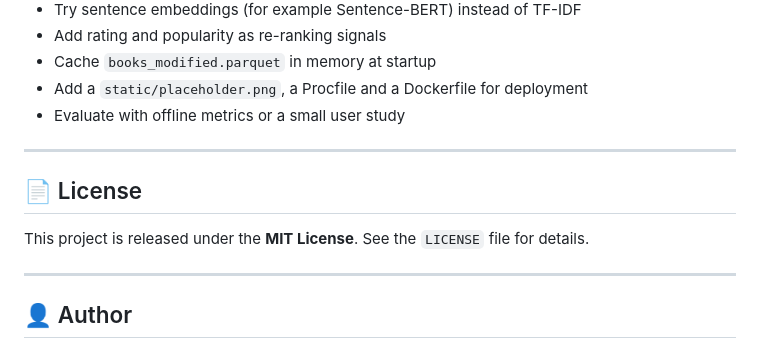
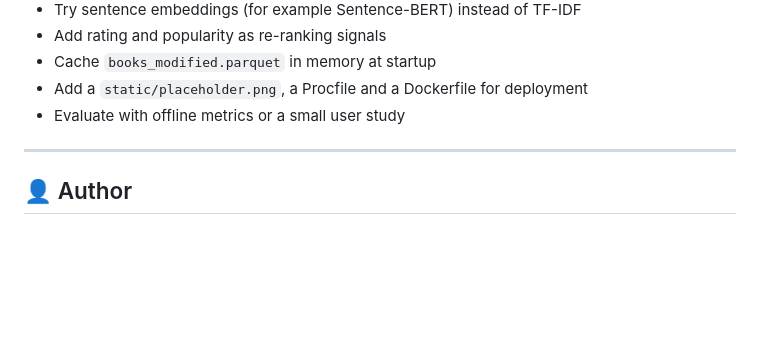
Before and after one commit to ajayn3300/Book-Recommender-System--content-based-, a Markdown page: README.md, the part around the change. Rendered like a GitHub page; blank space fills up the shorter version.

Commit message:
Remove license section from README
Removed license section from README.

```diff
--- a/README.md
+++ b/README.md
@@ -279,12 +279,6 @@ Open the notebook and run all cells. This regenerates `books_modified.parquet`,
 
 ---
 
-## 📄 License
-
-This project is released under the **MIT License**. See the `LICENSE` file for details.
-
----
-
 ## 👤 Author
 
 **Ajay**
```
